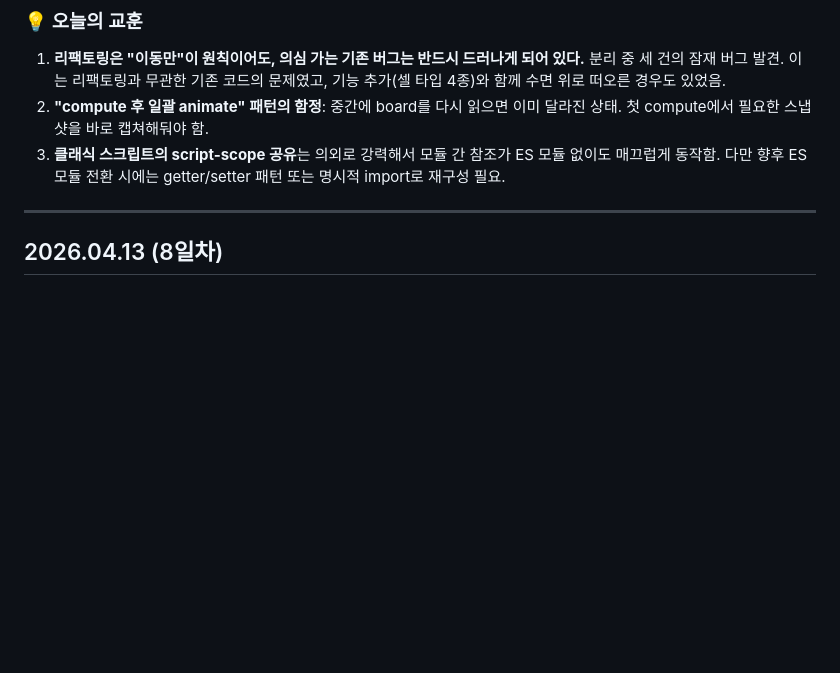
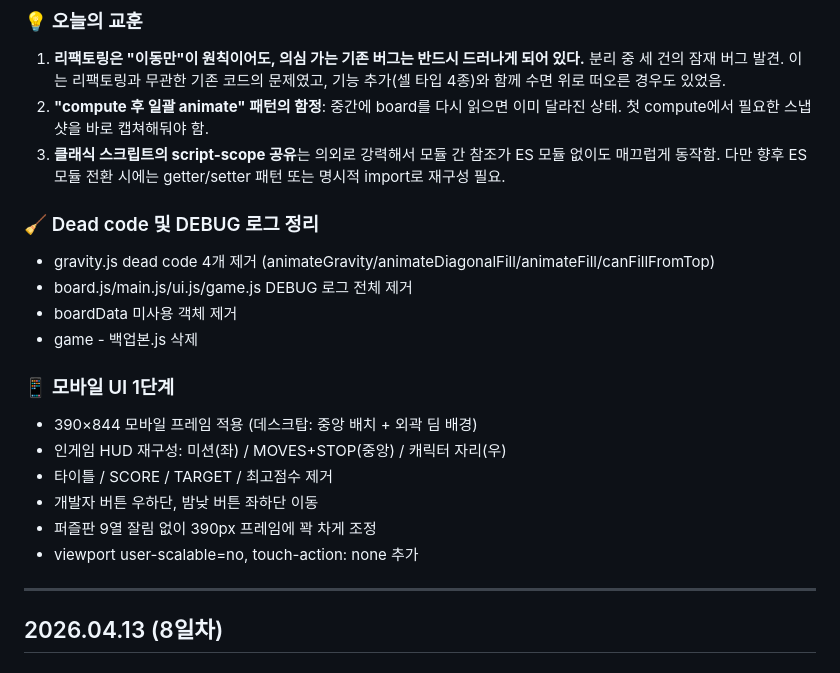
Before and after one commit to kimdike/match3proto_hexa, a Markdown page: 작업일지.md, the part around the change. Drawn GitHub-style; blank space fills up the shorter version.

Commit message:
docs: 작업일지 2026.04.18 모바일 UI 작업 추가
Co-Authored-By: Claude Opus 4.7 (1M context) <noreply@anthropic.com>

```diff
--- a/작업일지.md
+++ b/작업일지.md
@@ -63,6 +63,20 @@ config → grid → board → match → special → gravity → animation → ui
 1. **리팩토링은 "이동만"이 원칙이어도, 의심 가는 기존 버그는 반드시 드러나게 되어 있다.** 분리 중 세 건의 잠재 버그 발견. 이는 리팩토링과 무관한 기존 코드의 문제였고, 기능 추가(셀 타입 4종)와 함께 수면 위로 떠오른 경우도 있었음.
 2. **"compute 후 일괄 animate" 패턴의 함정**: 중간에 board를 다시 읽으면 이미 달라진 상태. 첫 compute에서 필요한 스냅샷을 바로 캡쳐해둬야 함.
 3. **클래식 스크립트의 script-scope 공유**는 의외로 강력해서 모듈 간 참조가 ES 모듈 없이도 매끄럽게 동작함. 다만 향후 ES 모듈 전환 시에는 getter/setter 패턴 또는 명시적 import로 재구성 필요.
+
+### 🧹 Dead code 및 DEBUG 로그 정리
+- gravity.js dead code 4개 제거 (animateGravity/animateDiagonalFill/animateFill/canFillFromTop)
+- board.js/main.js/ui.js/game.js DEBUG 로그 전체 제거
+- boardData 미사용 객체 제거
+- game - 백업본.js 삭제
+
+### 📱 모바일 UI 1단계
+- 390×844 모바일 프레임 적용 (데스크탑: 중앙 배치 + 외곽 딤 배경)
+- 인게임 HUD 재구성: 미션(좌) / MOVES+STOP(중앙) / 캐릭터 자리(우)
+- 타이틀 / SCORE / TARGET / 최고점수 제거
+- 개발자 버튼 우하단, 밤낮 버튼 좌하단 이동
+- 퍼즐판 9열 잘림 없이 390px 프레임에 꽉 차게 조정
+- viewport user-scalable=no, touch-action: none 추가
 
 ---
 
```
